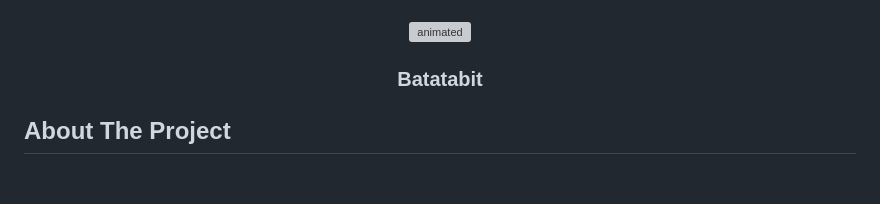
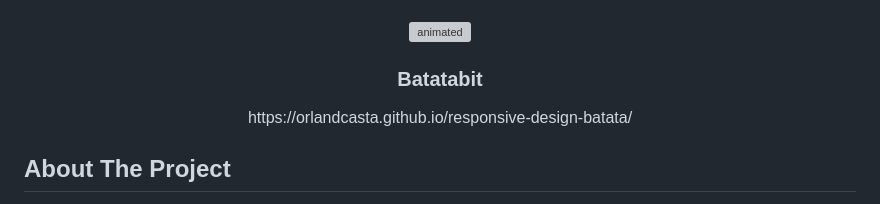
Before and after one commit to orlandCasta/responsive-design-batata, a Markdown page: README.md, the part around the change. Rendered like a GitHub page; blank space fills up the shorter version; grey boxes are pictures that could not be loaded.

```diff
--- a/README.md
+++ b/README.md
@@ -17,6 +17,7 @@
 
 <div align="center">
   <h3 align="center">Batatabit</h3>
+  https://orlandcasta.github.io/responsive-design-batata/
 </div>
 
 <!-- ABOUT THE PROJECT -->
```
